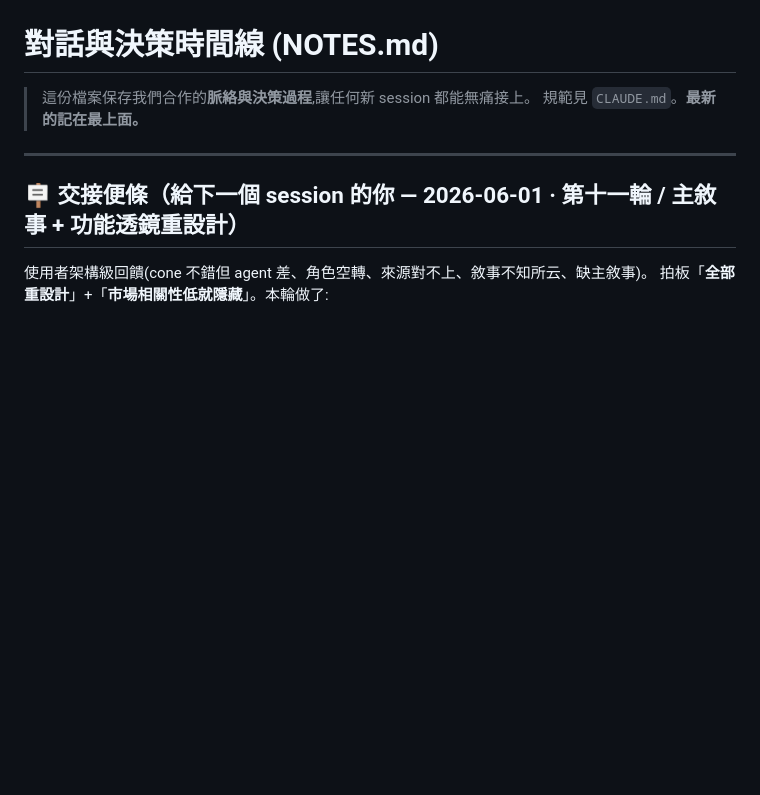
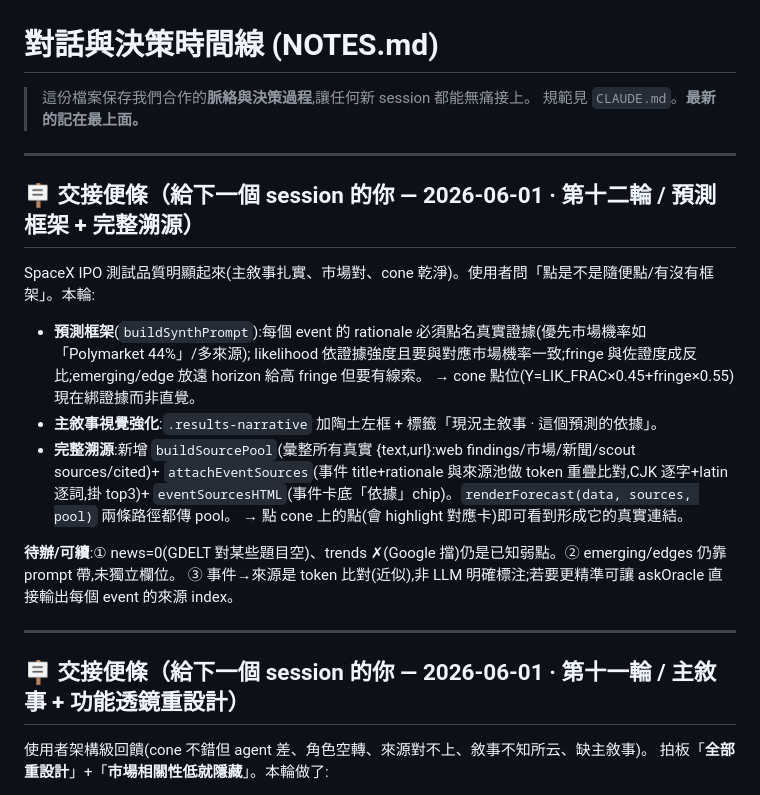
Before and after one commit to Jasperwu/oracle, a Markdown page: NOTES.md, the part around the change. GitHub-like rendering; blank space fills up the shorter version.

Commit message:
Update NOTES: forecasting framework + per-event traceability

```diff
--- a/NOTES.md
+++ b/NOTES.md
@@ -2,6 +2,23 @@
 
 > 這份檔案保存我們合作的**脈絡與決策過程**,讓任何新 session 都能無痛接上。
 > 規範見 `CLAUDE.md`。**最新的記在最上面。**
+
+---
+
+## 🪧 交接便條（給下一個 session 的你 — 2026-06-01 · 第十二輪 / 預測框架 + 完整溯源）
+
+SpaceX IPO 測試品質明顯起來(主敘事扎實、市場對、cone 乾淨)。使用者問「點是不是隨便點/有沒有框架」。本輪:
+- **預測框架**(`buildSynthPrompt`):每個 event 的 rationale 必須點名真實證據(優先市場機率如「Polymarket 44%」/多來源);
+  likelihood 依證據強度且要與對應市場機率一致;fringe 與佐證度成反比;emerging/edge 放遠 horizon 給高 fringe 但要有線索。
+  → cone 點位(Y=LIK_FRAC×0.45+fringe×0.55)現在綁證據而非直覺。
+- **主敘事視覺強化**:`.results-narrative` 加陶土左框 + 標籤「現況主敘事 · 這個預測的依據」。
+- **完整溯源**:新增 `buildSourcePool`(彙整所有真實 {text,url}:web findings/市場/新聞/scout sources/cited)+
+  `attachEventSources`(事件 title+rationale 與來源池做 token 重疊比對,CJK 逐字+latin 逐詞,掛 top3)+
+  `eventSourcesHTML`(事件卡底「依據」chip)。`renderForecast(data, sources, pool)` 兩條路徑都傳 pool。
+  → 點 cone 上的點(會 highlight 對應卡)即可看到形成它的真實連結。
+
+**待辦/可續**:① news=0(GDELT 對某些題目空)、trends ✗(Google 擋)仍是已知弱點。② emerging/edges 仍靠 prompt 帶,未獨立欄位。
+③ 事件→來源是 token 比對(近似),非 LLM 明確標注;若要更精準可讓 askOracle 直接輸出每個 event 的來源 index。
 
 ---
 
```
